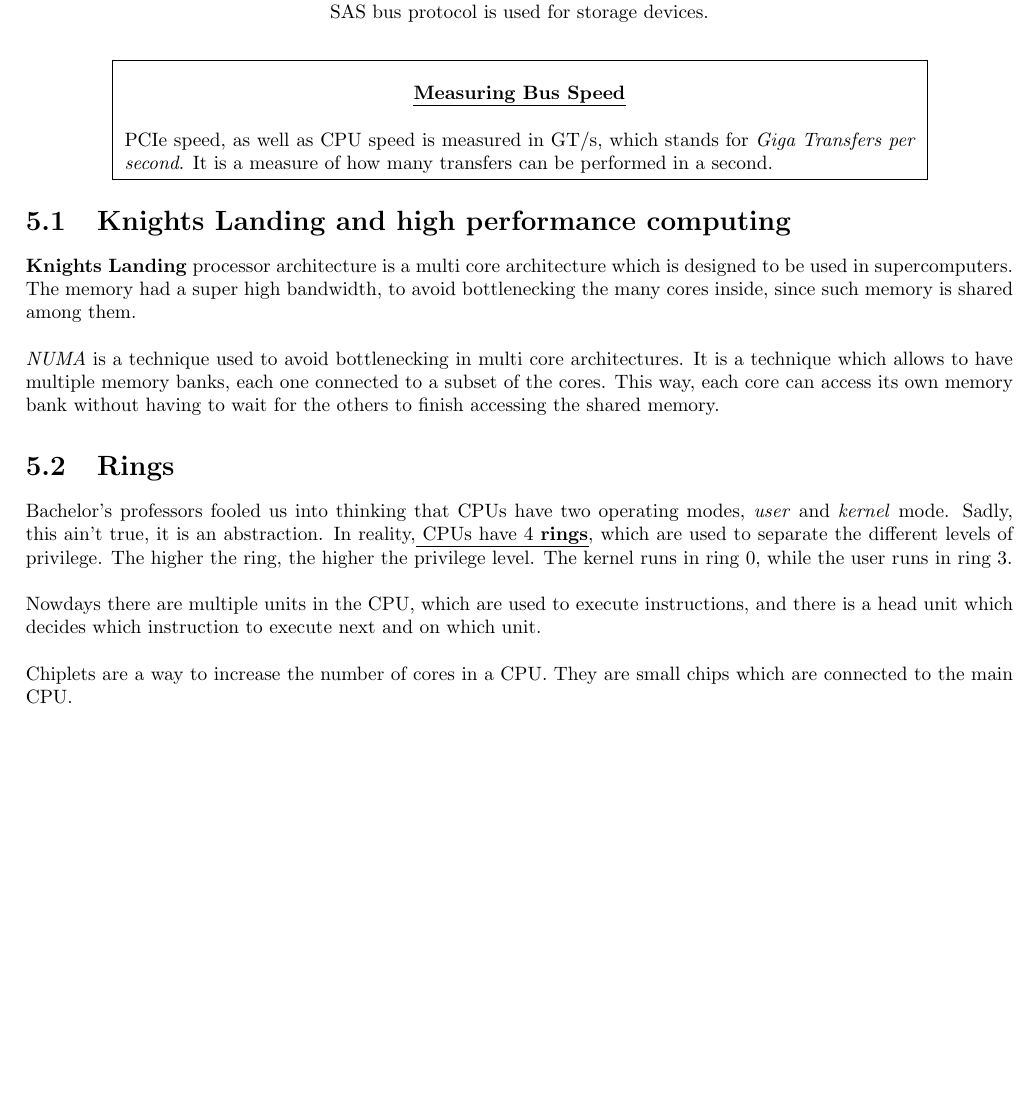
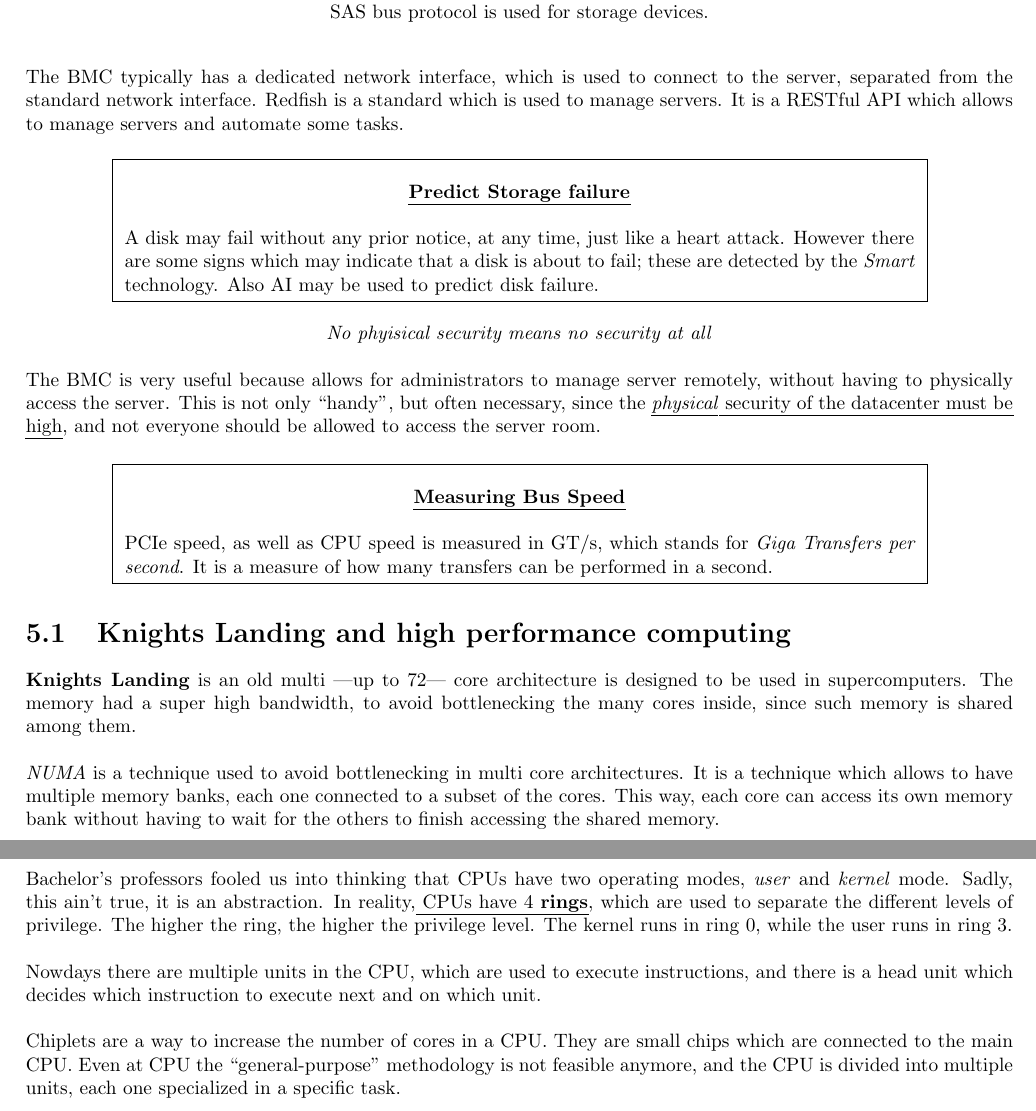
Before and after one commit to frenzis01/UniPi-Notes, a LaTeX thesis (ICT-INFR - ICT Infrastructures/main.tex, which reads ICT-INFR - ICT Infrastructures/chapters/6.tex): part of page 28 of 28 before the commit and two parts of pages 28 and 29 of 29 after it, the two joined at a grey line, cut so that both start at the same text, the shorter picture padded with empty space. Compiled offline with pdfLaTeX.

Commit message:
also INFR ok

```diff
--- a/ICT-INFR - ICT Infrastructures/chapters/6.tex
+++ b/ICT-INFR - ICT Infrastructures/chapters/6.tex
@@ -25,15 +25,34 @@ such console also allows to install a new OS by uploading an \texttt{iso} and ma
    SAS bus protocol is used for storage devices.
 \end{figure}
 
+\note{CPU Affinity of a RAM bank indicates which CPU is connected to that bank.}
+
+The BMC typically has a dedicated network interface, which is used to connect to the server, separated from the standard network interface.
+Redfish is a standard which is used to manage servers. It is a RESTful API which allows to manage servers and automate some tasks.
+
+\framedt{Predict Storage failure}{
+   A disk may fail without any prior notice, at any time, just like a heart attack.
+   However there are some signs which may indicate that a disk is about to fail;
+   these are detected by the \textit{Smart} technology.
+   Also AI may be used to predict disk failure.
+}
+
+\begin{center}
+   \textit{No phyisical security means no security at all}
+\end{center}
+The BMC is very useful because allows for administrators to manage server remotely, without having to physically access the server.
+This is not only ``handy'', but often necessary, since the \ul{\textit{physical} security of the datacenter must be high}, and not everyone should be allowed to access the server room.
 
 \framedt{Measuring Bus Speed}{
    PCIe speed, as well as CPU speed is measured in GT/s, which stands for \textit{Giga Transfers per second}. It is a measure of how many transfers can be performed in a second.
 }
 
 \section{Knights Landing and high performance computing}
-\textbf{Knights Landing} processor architecture is a multi core architecture which is designed to be used in supercomputers. The memory had a super high bandwidth, to avoid bottlenecking the many cores inside, since such memory is shared among them.
+\textbf{Knights Landing} is an old multi ---up to 72--- core architecture is designed to be used in supercomputers. The memory had a super high bandwidth, to avoid bottlenecking the many cores inside, since such memory is shared among them.
 
 \textit{NUMA} is a technique used to avoid bottlenecking in multi core architectures. It is a technique which allows to have multiple memory banks, each one connected to a subset of the cores. This way, each core can access its own memory bank without having to wait for the others to finish accessing the shared memory.
+
+
 
 \section{Rings}
 Bachelor's professors fooled us into thinking that CPUs have two operating modes, \textit{user} and \textit{kernel} mode. Sadly, this ain't true, it is an abstraction. In reality,\ul{ CPUs have 4 \textbf{rings}}, which are used to separate the different levels of privilege. The higher the ring, the higher the privilege level.
@@ -42,3 +61,4 @@ The kernel runs in ring 0, while the user runs in ring 3.
 Nowdays there are multiple units in the CPU, which are used to execute instructions, and there is a head unit which decides which instruction to execute next and on which unit.
 
 Chiplets are a way to increase the number of cores in a CPU. They are small chips which are connected to the main CPU.
+Even at CPU the ``general-purpose'' methodology is not feasible anymore, and the CPU is divided into multiple units, each one specialized in a specific task.
```
